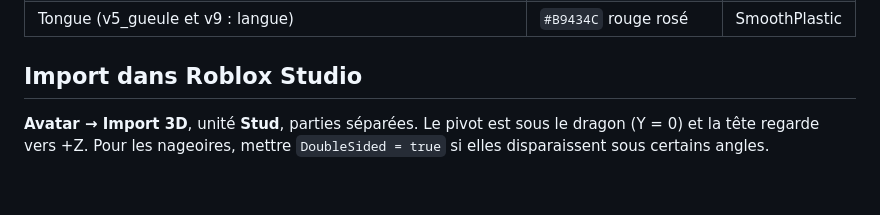
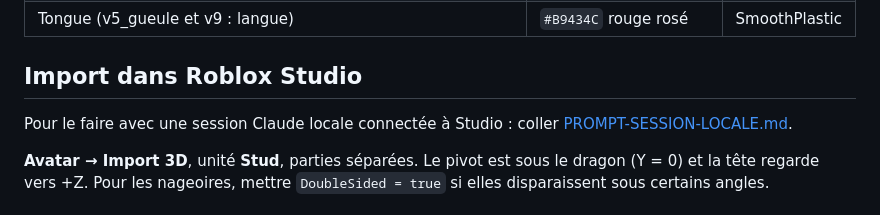
Before and after one commit to maireaidan-droid/modelisation, a Markdown page: dragon-long/README.md, the part around the change. Rendered like a GitHub page; blank space fills up the shorter version.

```diff
--- a/dragon-long/README.md
+++ b/dragon-long/README.md
@@ -37,6 +37,8 @@ Comparaisons : [museau v9 / v10](comparaison-nez-Dragon_Long_v9-Dragon_Long_v10.
 | Tongue (v5_gueule et v9 : langue) | `#B9434C` rouge rosé | SmoothPlastic |
 
 ## Import dans Roblox Studio
+Pour le faire avec une session Claude locale connectée à Studio : coller [PROMPT-SESSION-LOCALE.md](PROMPT-SESSION-LOCALE.md).
+
 **Avatar → Import 3D**, unité **Stud**, parties séparées. Le pivot est sous le dragon (Y = 0) et la tête regarde vers +Z.
 Pour les nageoires, mettre `DoubleSided = true` si elles disparaissent sous certains angles.
 
```
Also changed, not shown: dragon-long/PROMPT-SESSION-LOCALE.md (added, +78 -0 lines).
